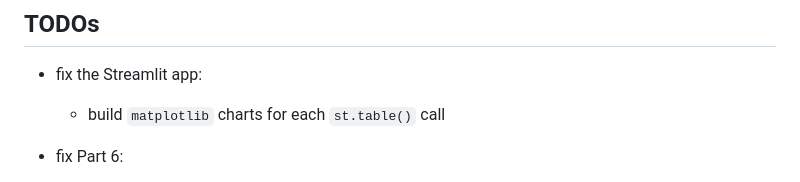
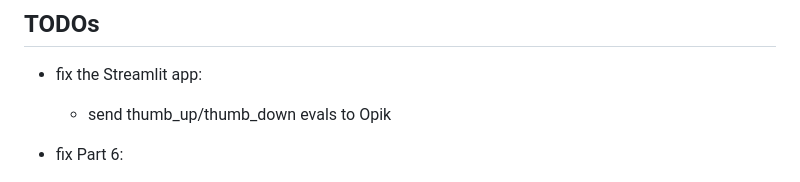
Before and after one commit to DerwenAI/strwythura, a Markdown page: NOTES.md, the part around the change. Rendered like a GitHub page.

Commit message:
Sz logo; WIP thumb_up/thumb_down eval

```diff
--- a/NOTES.md
+++ b/NOTES.md
@@ -1,7 +1,7 @@
 ## TODOs
 
  * fix the Streamlit app:
-    - build `matplotlib` charts for each `st.table()` call
+    - send thumb_up/thumb_down evals to Opik
 
  * fix Part 6:
     - modify style to make the graph understandable
```
Also changed, not shown: README.md (+1 -0 lines), strwythura/resources/senzing.png (added), 4 other files.
